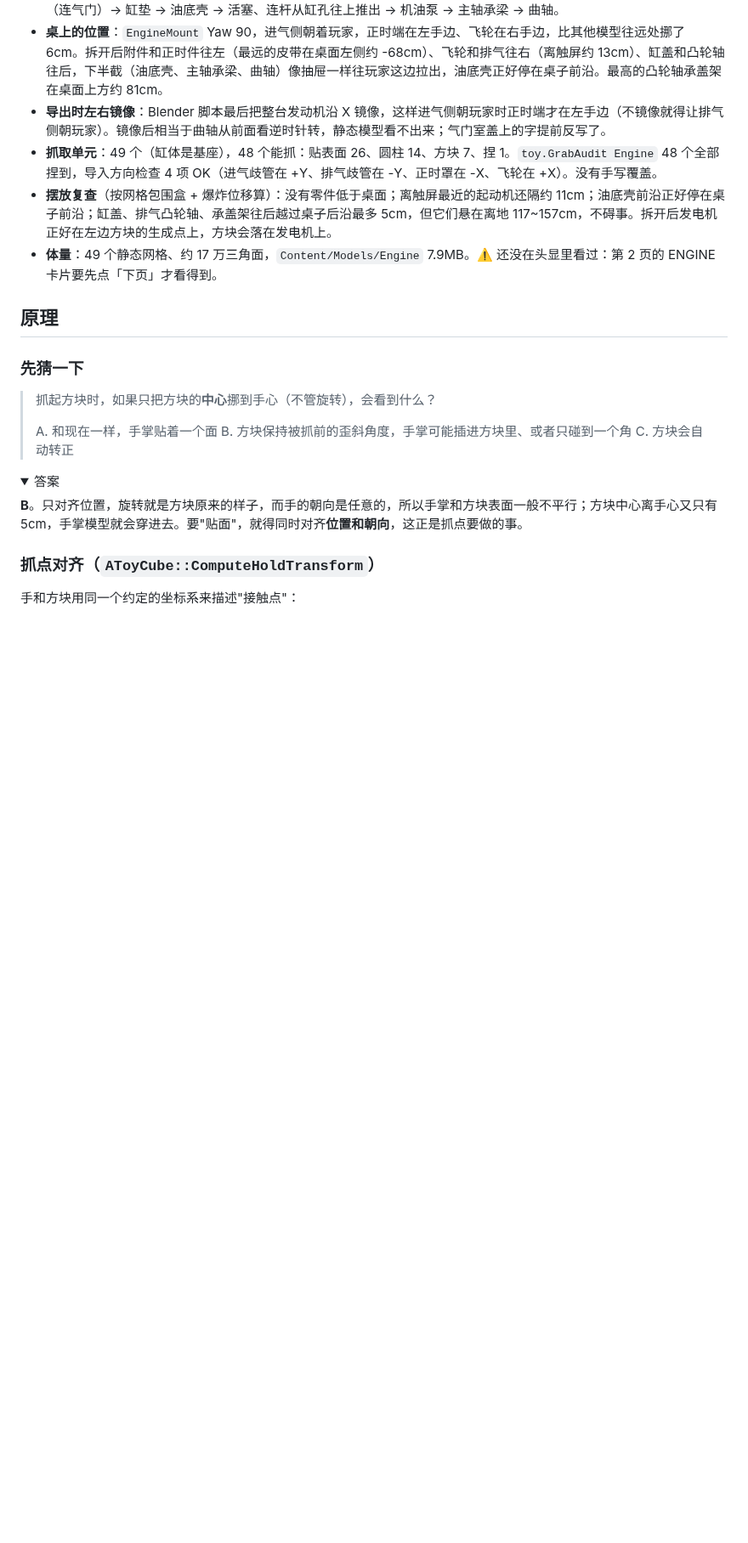
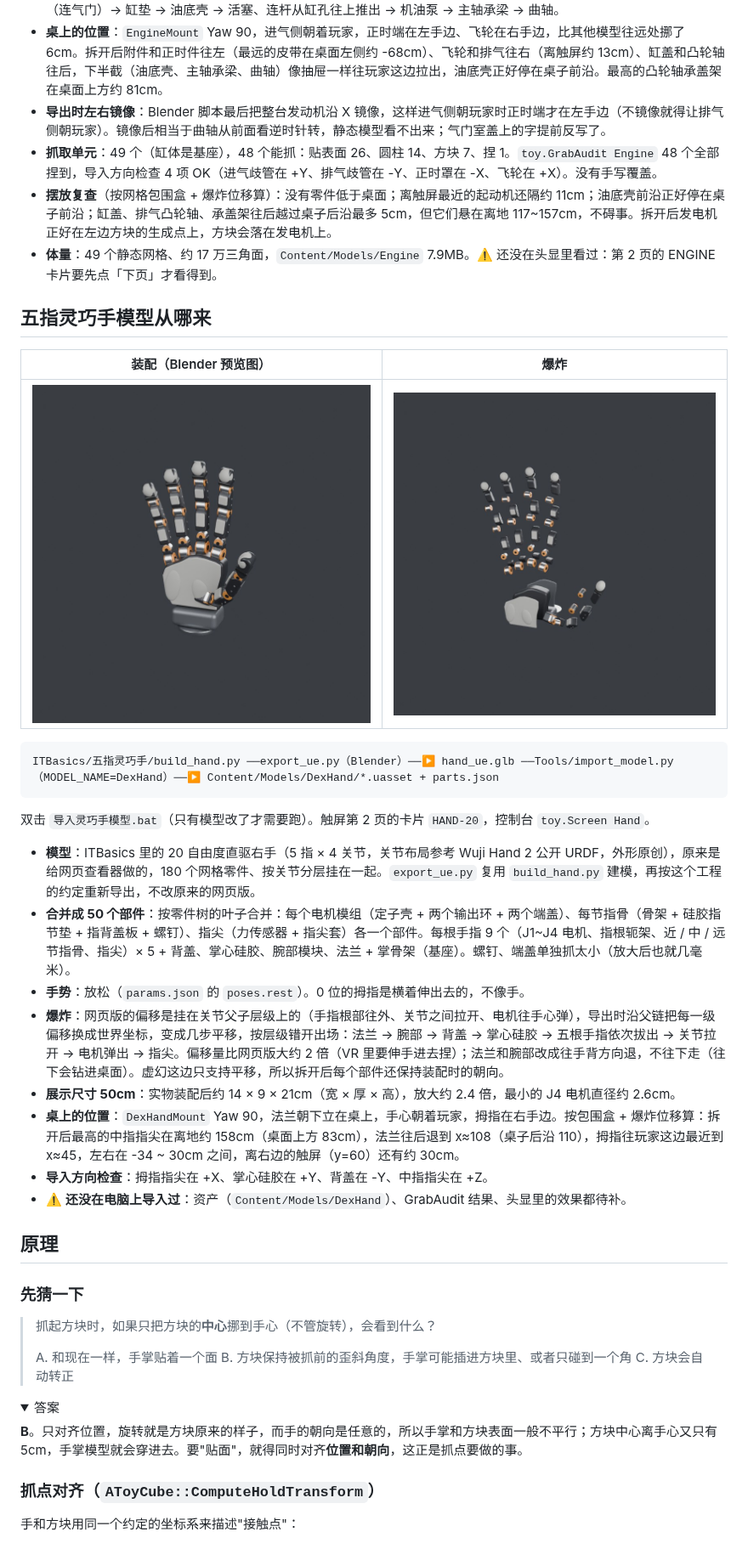
Before and after one commit to GuangxianZhu/MyVRToyBox, a Markdown page: README.md, the part around one of its changes. Shown at 85% size. GitHub-like rendering; pictures changed too: docs/screenshots/dexhand_assembled.jpg (added), docs/screenshots/dexhand_exploded.jpg (added); folded sections open; blank space fills up the shorter version.

````diff
--- a/README.md
+++ b/README.md
@@ -252,6 +253,27 @@ ITBasics/四缸发动机爆炸图/build_engine.py ──Blender──▶ engine.
 - **摆放复查**（按网格包围盒 + 爆炸位移算）：没有零件低于桌面；离触屏最近的起动机还隔约 11cm；油底壳前沿正好停在桌子前沿；缸盖、排气凸轮轴、承盖架往后越过桌子后沿最多 5cm，但它们悬在离地 117~157cm，不碍事。拆开后发电机正好在左边方块的生成点上，方块会落在发电机上。
 - **体量**：49 个静态网格、约 17 万三角面，`Content/Models/Engine` 7.9MB。⚠️ 还没在头显里看过：第 2 页的 ENGINE 卡片要先点「下页」才看得到。
 
+## 五指灵巧手模型从哪来
+
+| 装配（Blender 预览图） | 爆炸 |
+| --- | --- |
+| ![](docs/screenshots/dexhand_assembled.jpg) | ![](docs/screenshots/dexhand_exploded.jpg) |
+
+```
+ITBasics/五指灵巧手/build_hand.py ──export_ue.py（Blender）──▶ hand_ue.glb ──Tools/import_model.py（MODEL_NAME=DexHand）──▶ Content/Models/DexHand/*.uasset + parts.json
+```
+
+双击 `导入灵巧手模型.bat`（只有模型改了才需要跑）。触屏第 2 页的卡片 `HAND-20`，控制台 `toy.Screen Hand`。
+
+- **模型**：ITBasics 里的 20 自由度直驱右手（5 指 × 4 关节，关节布局参考 Wuji Hand 2 公开 URDF，外形原创），原来是给网页查看器做的，180 个网格零件、按关节分层挂在一起。`export_ue.py` 复用 `build_hand.py` 建模，再按这个工程的约定重新导出，不改原来的网页版。
+- **合并成 50 个部件**：按零件树的叶子合并：每个电机模组（定子壳 + 两个输出环 + 两个端盖）、每节指骨（骨架 + 硅胶指节垫 + 指背盖板 + 螺钉）、指尖（力传感器 + 指尖套）各一个部件。每根手指 9 个（J1~J4 电机、指根轭架、近 / 中 / 远节指骨、指尖）× 5 + 背盖、掌心硅胶、腕部模块、法兰 + 掌骨架（基座）。螺钉、端盖单独抓太小（放大后也就几毫米）。
+- **手势**：放松（`params.json` 的 `poses.rest`）。0 位的拇指是横着伸出去的，不像手。
+- **爆炸**：网页版的偏移是挂在关节父子层级上的（手指根部往外、关节之间拉开、电机往手心弹），导出时沿父链把每一级偏移换成世界坐标，变成几步平移，按层级错开出场：法兰 → 腕部 → 背盖 → 掌心硅胶 → 五根手指依次拔出 → 关节拉开 → 电机弹出 → 指尖。偏移量比网页版大约 2 倍（VR 里要伸手进去捏）；法兰和腕部改成往手背方向退，不往下走（往下会钻进桌面）。虚幻这边只支持平移，所以拆开后每个部件还保持装配时的朝向。
+- **展示尺寸 50cm**：实物装配后约 14 × 9 × 21cm（宽 × 厚 × 高），放大约 2.4 倍，最小的 J4 电机直径约 2.6cm。
+- **桌上的位置**：`DexHandMount` Yaw 90，法兰朝下立在桌上，手心朝着玩家，拇指在右手边。按包围盒 + 爆炸位移算：拆开后最高的中指指尖在离地约 158cm（桌面上方 83cm），法兰往后退到 x≈108（桌子后沿 110），拇指往玩家这边最近到 x≈45，左右在 -34 ~ 30cm 之间，离右边的触屏（y=60）还有约 30cm。
+- **导入方向检查**：拇指指尖在 +X、掌心硅胶在 +Y、背盖在 -Y、中指指尖在 +Z。
+- ⚠️ **还没在电脑上导入过**：资产（`Content/Models/DexHand`）、GrabAudit 结果、头显里的效果都待补。
+
 ## 原理
 
 ### 先猜一下
````
Also changed, not shown: other parts of README.md (+4 -3 lines), 11 other files.
